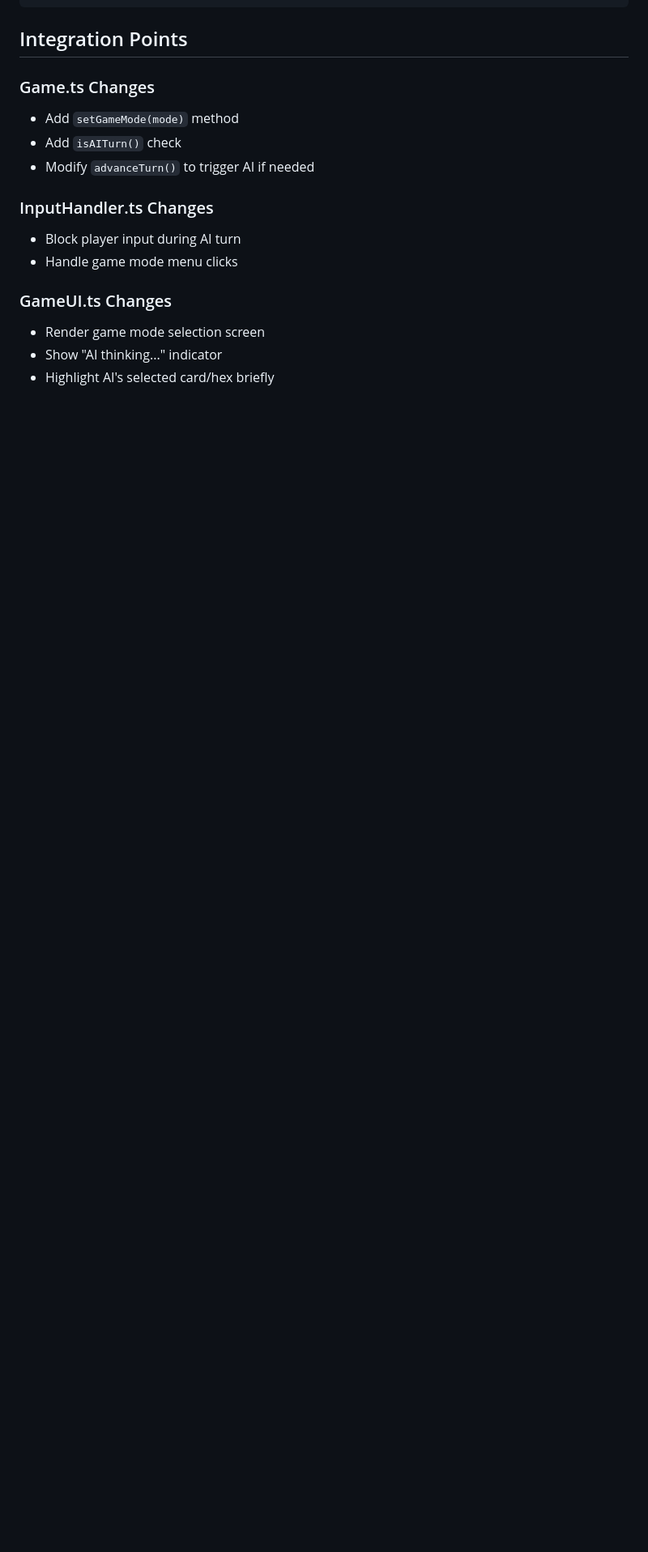
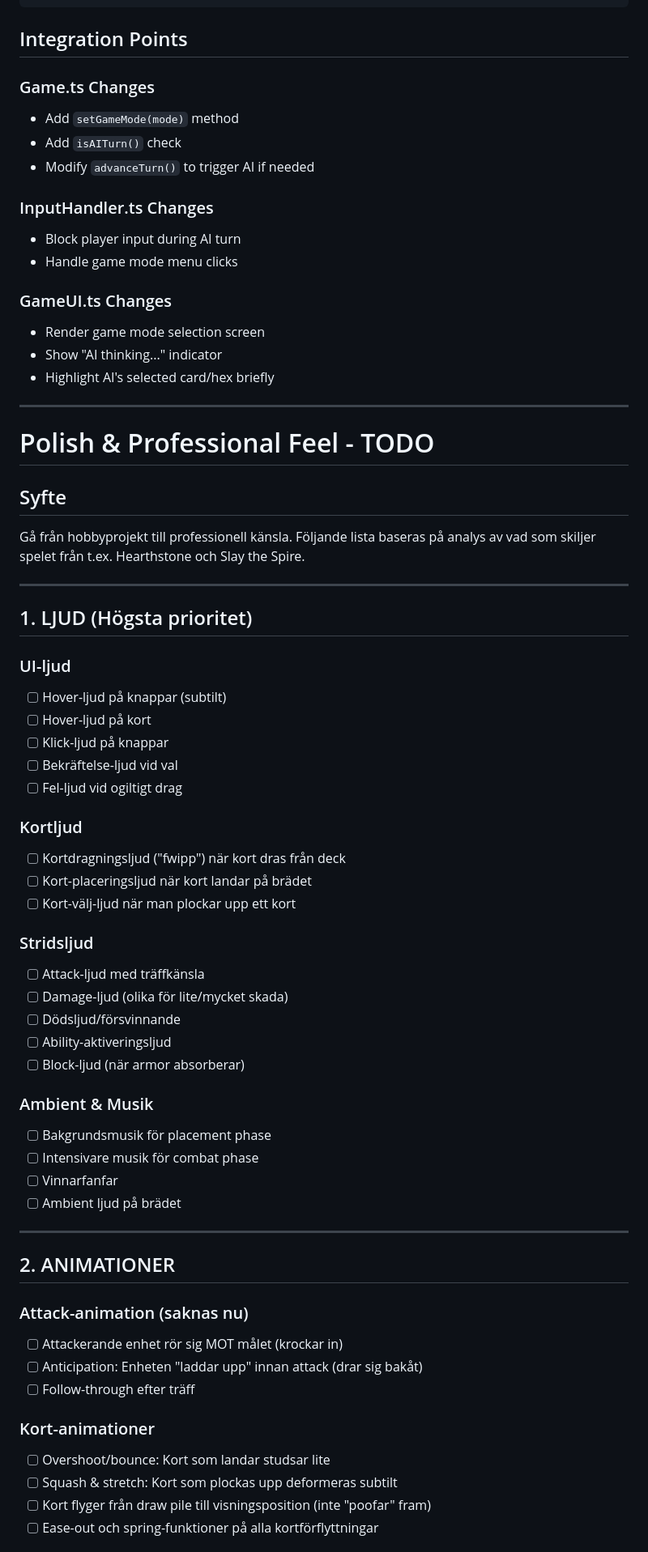
Before and after one commit to 5pacepants/humans-vs-aliens, a Markdown page: GOALS.md, the part around one of its changes. Shown at 81% size. Rendered like a GitHub page; blank space fills up the shorter version.

```diff
--- a/GOALS.md
+++ b/GOALS.md
@@ -129,3 +129,55 @@ src/
 - Render game mode selection screen
 - Show "AI thinking..." indicator
 - Highlight AI's selected card/hex briefly
+
+---
+
+# Polish & Professional Feel - TODO
+
+## Syfte
+Gå från hobbyprojekt till professionell känsla. Följande lista baseras på analys av vad som skiljer spelet från t.ex. Hearthstone och Slay the Spire.
+
+---
+
+## 1. LJUD (Högsta prioritet)
+
+### UI-ljud
+- [ ] Hover-ljud på knappar (subtilt)
+- [ ] Hover-ljud på kort
+- [ ] Klick-ljud på knappar
+- [ ] Bekräftelse-ljud vid val
+- [ ] Fel-ljud vid ogiltigt drag
+
+### Kortljud
+- [ ] Kortdragningsljud ("fwipp") när kort dras från deck
+- [ ] Kort-placeringsljud när kort landar på brädet
+- [ ] Kort-välj-ljud när man plockar upp ett kort
+
+### Stridsljud
+- [ ] Attack-ljud med träffkänsla
+- [ ] Damage-ljud (olika för lite/mycket skada)
+- [ ] Dödsljud/försvinnande
+- [ ] Ability-aktiveringsljud
+- [ ] Block-ljud (när armor absorberar)
+
+### Ambient & Musik
+- [ ] Bakgrundsmusik för placement phase
+- [ ] Intensivare musik för combat phase
+- [ ] Vinnarfanfar
+- [ ] Ambient ljud på brädet
+
+---
+
+## 2. ANIMATIONER
+
+### Attack-animation (saknas nu)
+- [ ] Attackerande enhet rör sig MOT målet (krockar in)
+- [ ] Anticipation: Enheten "laddar upp" innan attack (drar sig bakåt)
+- [ ] Follow-through efter träff
+
+### Kort-animationer
+- [ ] Overshoot/bounce: Kort som landar studsar lite
+- [ ] Squash & stretch: Kort som plockas upp deformeras subtilt
+- [ ] Kort flyger från draw pile till visningsposition (inte "poofar" fram)
+- [ ] Ease-out och spring-funktioner på alla kortförflyttningar
+
```
Also changed, not shown: other parts of GOALS.md (+99 -0 lines).
